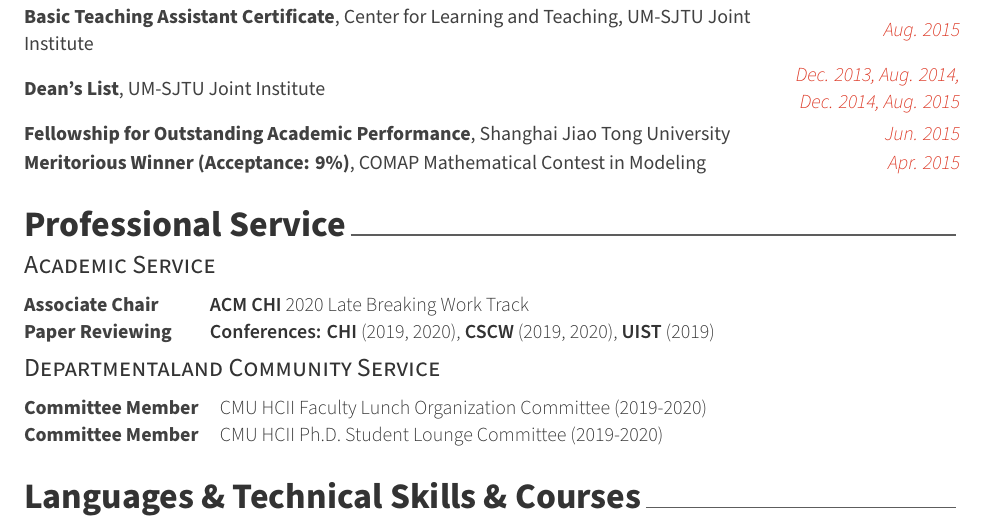
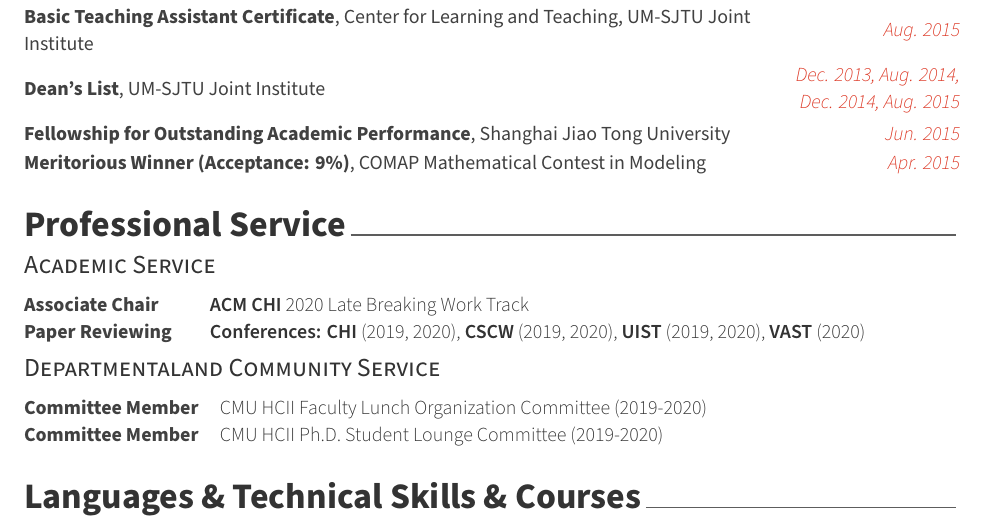
Before and after one commit to lxieyang/cv-development, a LaTeX CV (cv.tex, which reads cv/services-and-skills.tex): part of page 3 of 4, cut so that both start at the same text. Compiled offline with XeLaTeX.

Commit message:
update pper review

```diff
--- a/cv/services-and-skills.tex
+++ b/cv/services-and-skills.tex
@@ -11,7 +11,7 @@
   \cvskill
     {Paper Reviewing} % Category
     {
-      \textbf{Conferences:} \textbf{CHI} (2019, 2020), \textbf{CSCW} (2019, 2020), \textbf{UIST} (2019)
+      \textbf{Conferences:} \textbf{CHI} (2019, 2020), \textbf{CSCW} (2019, 2020), \textbf{UIST} (2019, 2020), \textbf{VAST} (2020)
     }
 
 \end{cvskills}
```
